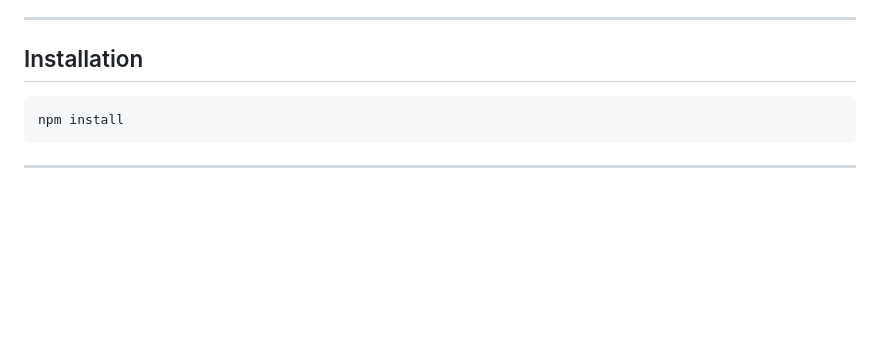
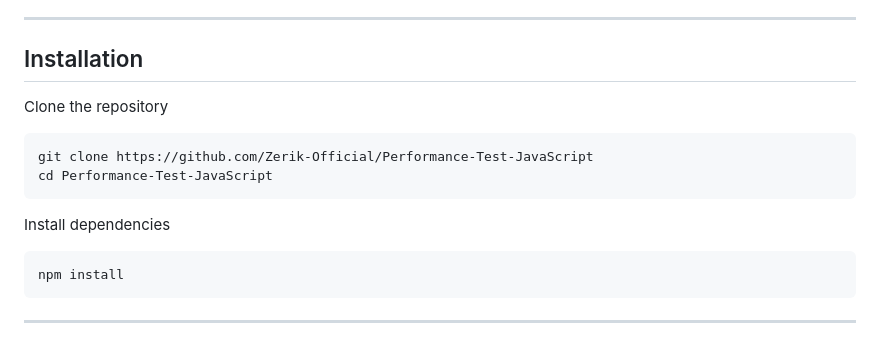
Before and after one commit to Zerik-Official/Performance-Test-JavaScript, a Markdown page: README.md, the part around one of its changes. Rendered like a GitHub page; blank space fills up the shorter version.

Commit message:
docs(README): add preview image to the project and more intructions of instalation

````diff
--- a/README.md
+++ b/README.md
@@ -29,6 +33,15 @@ SpaceBook allows employees to reserve shared workspaces (meeting rooms, private
 ---
 
 ## Installation
+
+Clone the repository
+
+```bash
+git clone https://github.com/Zerik-Official/Performance-Test-JavaScript
+cd Performance-Test-JavaScript
+```
+
+Install dependencies
 
 ```bash
 npm install
````
Also changed, not shown: other parts of README.md (+4 -0 lines).
